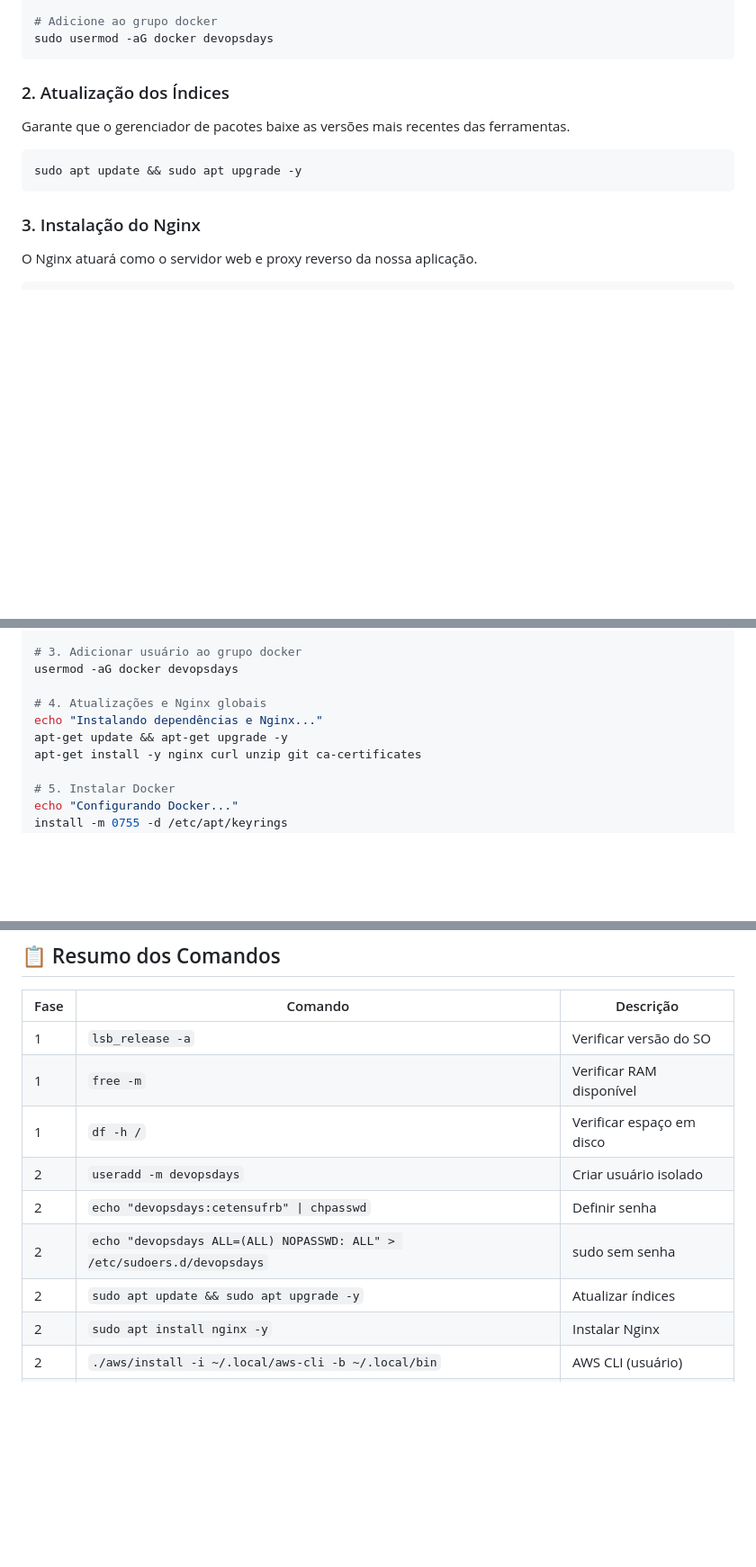
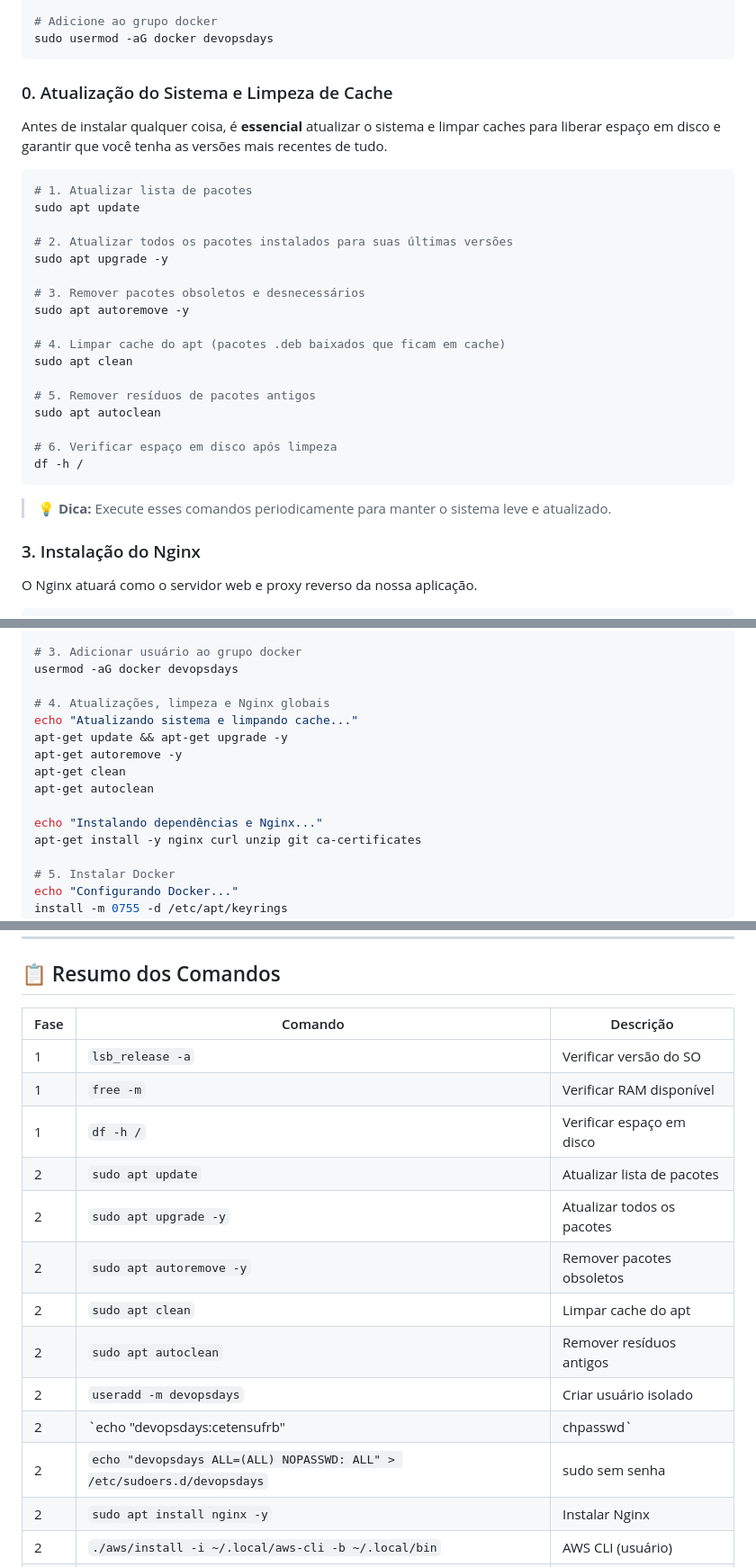
Before and after one commit to Deivisan/Metodologia-Scrape, a Markdown page: DEVOPSDAYS_FSA_WORKSHOP.md, 3 parts joined by grey strips. Shown at 90% size. Rendered like a GitHub page; blank space fills up the shorter version.

Commit message:
docs: add sistema update e limpeza de cache
- Adiciona passo 0 na Fase 2: Atualização do Sistema e Limpeza de Cache
- Inclui comandos: apt update, apt upgrade, apt autoremove, apt clean, apt autoclean
- Atualiza resumo dos comandos com novas etapas
- Atualiza script de auto-setup para incluir limpeza

````diff
--- a/DEVOPSDAYS_FSA_WORKSHOP.md
+++ b/DEVOPSDAYS_FSA_WORKSHOP.md
@@ -47,13 +47,31 @@ echo "devopsdays ALL=(ALL) NOPASSWD: ALL" | sudo tee /etc/sudoers.d/devopsdays
 sudo usermod -aG docker devopsdays
 ```
 
-### 2. Atualização dos Índices
+### 0. Atualização do Sistema e Limpeza de Cache
 
-Garante que o gerenciador de pacotes baixe as versões mais recentes das ferramentas.
+Antes de instalar qualquer coisa, é **essencial** atualizar o sistema e limpar caches para liberar espaço em disco e garantir que você tenha as versões mais recentes de tudo.
 
 ```bash
-sudo apt update && sudo apt upgrade -y
+# 1. Atualizar lista de pacotes
+sudo apt update
+
+# 2. Atualizar todos os pacotes instalados para suas últimas versões
+sudo apt upgrade -y
+
+# 3. Remover pacotes obsoletos e desnecessários
+sudo apt autoremove -y
+
+# 4. Limpar cache do apt (pacotes .deb baixados que ficam em cache)
+sudo apt clean
+
+# 5. Remover resíduos de pacotes antigos
+sudo apt autoclean
+
+# 6. Verificar espaço em disco após limpeza
+df -h /
 ```
+
+> 💡 **Dica:** Execute esses comandos periodicamente para manter o sistema leve e atualizado.
 
 ### 3. Instalação do Nginx
 
@@ -181,9 +199,14 @@ fi
 # 3. Adicionar usuário ao grupo docker
 usermod -aG docker devopsdays
 
-# 4. Atualizações e Nginx globais
+# 4. Atualizações, limpeza e Nginx globais
+echo "Atualizando sistema e limpando cache..."
+apt-get update && apt-get upgrade -y
+apt-get autoremove -y
+apt-get clean
+apt-get autoclean
+
 echo "Instalando dependências e Nginx..."
-apt-get update && apt-get upgrade -y
 apt-get install -y nginx curl unzip git ca-certificates
 
 # 5. Instalar Docker
@@ -295,10 +318,14 @@ curl http://localhost
 | 1 | `lsb_release -a` | Verificar versão do SO |
 | 1 | `free -m` | Verificar RAM disponível |
 | 1 | `df -h /` | Verificar espaço em disco |
+| 2 | `sudo apt update` | Atualizar lista de pacotes |
+| 2 | `sudo apt upgrade -y` | Atualizar todos os pacotes |
+| 2 | `sudo apt autoremove -y` | Remover pacotes obsoletos |
+| 2 | `sudo apt clean` | Limpar cache do apt |
+| 2 | `sudo apt autoclean` | Remover resíduos antigos |
 | 2 | `useradd -m devopsdays` | Criar usuário isolado |
-| 2 | `echo "devopsdays:cetensufrb" \| chpasswd` | Definir senha |
+| 2 | `echo "devopsdays:cetensufrb" | chpasswd` | Definir senha |
 | 2 | `echo "devopsdays ALL=(ALL) NOPASSWD: ALL" > /etc/sudoers.d/devopsdays` | sudo sem senha |
-| 2 | `sudo apt update && sudo apt upgrade -y` | Atualizar índices |
 | 2 | `sudo apt install nginx -y` | Instalar Nginx |
 | 2 | `./aws/install -i ~/.local/aws-cli -b ~/.local/bin` | AWS CLI (usuário) |
 | 2 | `sudo apt install docker-ce...` | Instalar Docker (global) |
````
